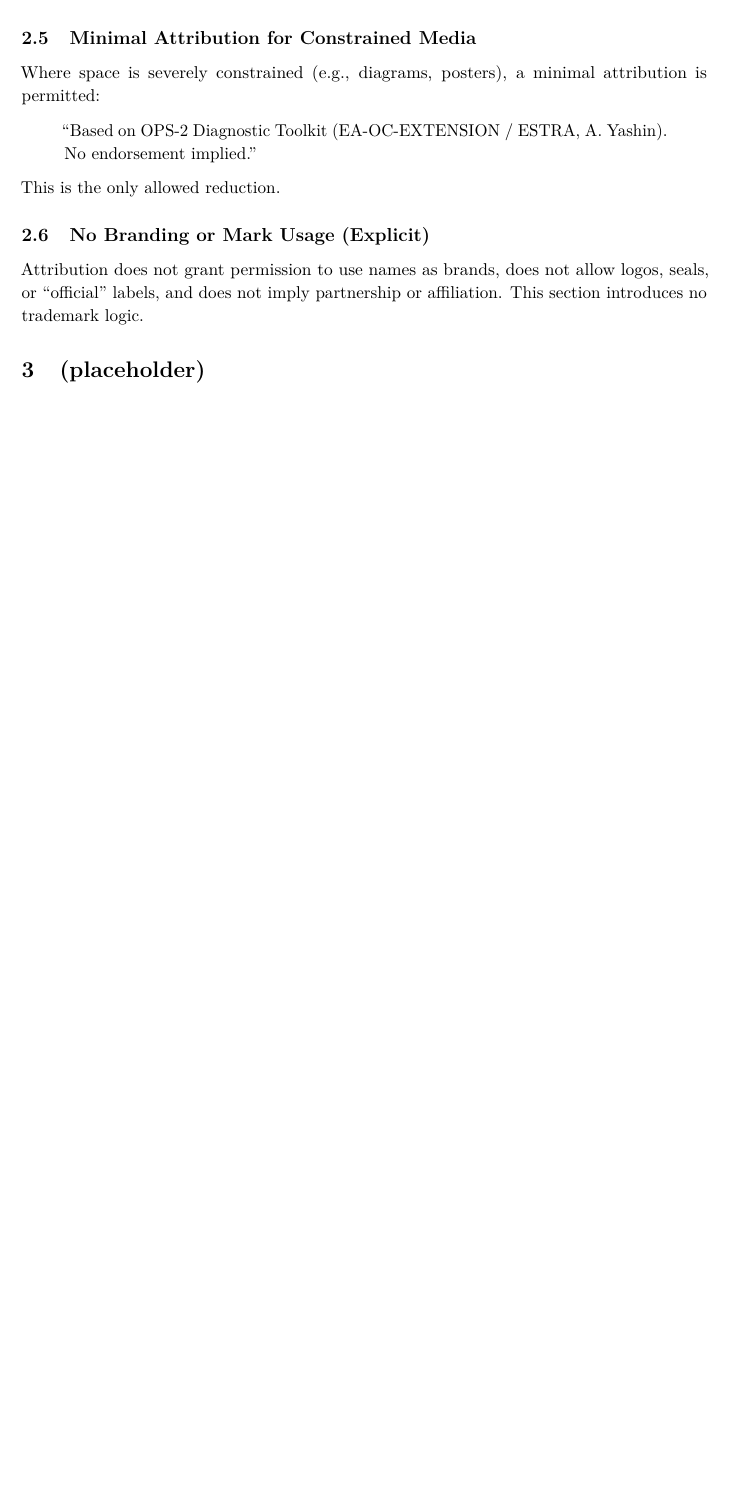
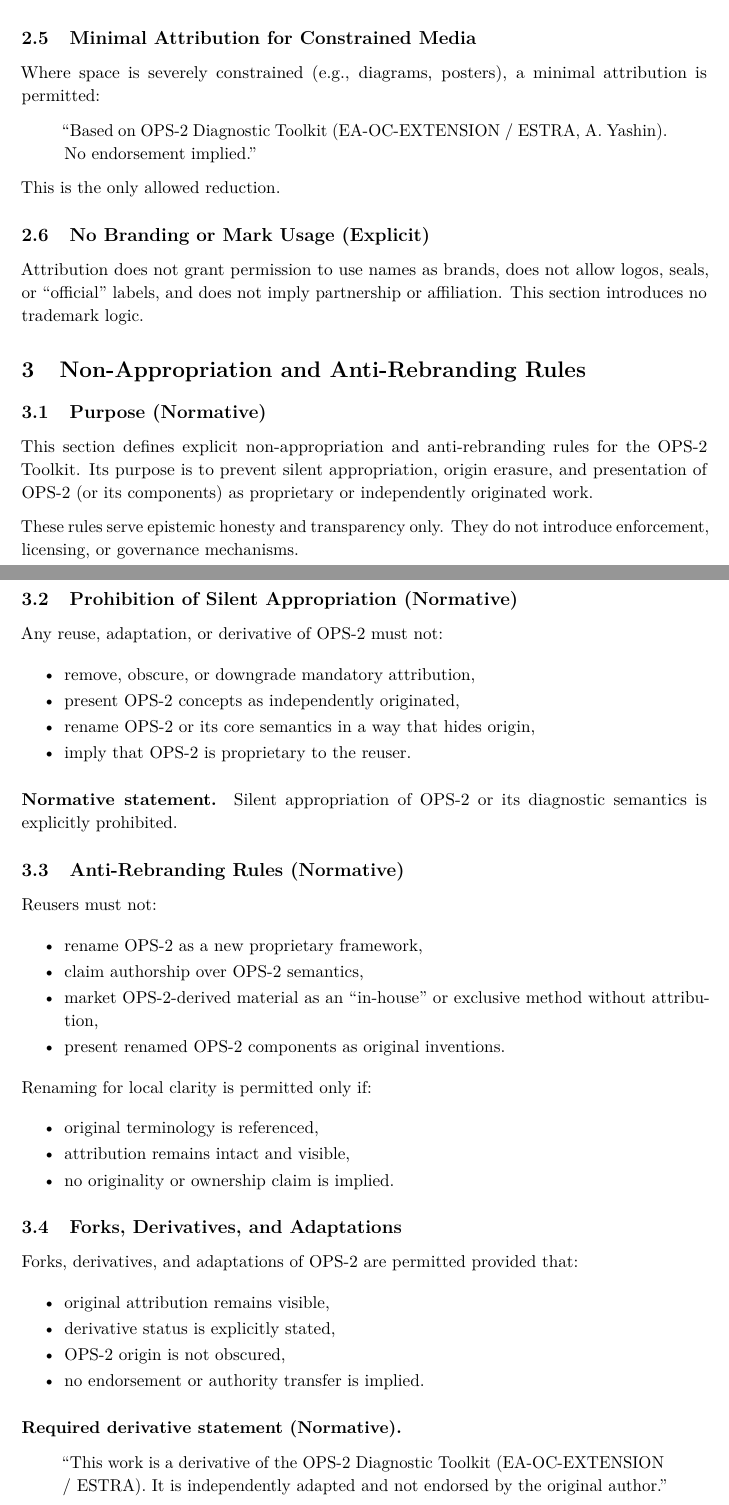
Before and after one commit to alexanderyashin/ea-oc-extension, a LaTeX document (paper/ops2e_attribution_signature/main.tex, which reads paper/ops2e_attribution_signature/sections/03_non_appropriation_and_antirebranding.tex): part of page 3 of 3 before the commit and two parts of pages 3 and 4 of 5 after it, the two joined at a grey line, cut so that both start at the same text, the shorter picture padded with empty space. Compiled offline with pdfLaTeX.

Commit message:
RUN-OPS2E-03: non-appropriation & anti-rebranding rules (repo-anchored)

```diff
--- a/paper/ops2e_attribution_signature/sections/03_non_appropriation_and_antirebranding.tex
+++ b/paper/ops2e_attribution_signature/sections/03_non_appropriation_and_antirebranding.tex
@@ -1,3 +1,51 @@
-\section{(placeholder)}
-% OPS-2E placeholder section.
-% No semantic content in structure-only commit.
+\section{Non-Appropriation and Anti-Rebranding Rules}
+
+\subsection{Purpose (Normative)}
+This section defines explicit non-appropriation and anti-rebranding rules for the OPS-2 Toolkit.
+Its purpose is to prevent silent appropriation, origin erasure, and presentation of OPS-2 (or its components) as proprietary or independently originated work.
+
+These rules serve epistemic honesty and transparency only.
+They do not introduce enforcement, licensing, or governance mechanisms.
+
+\subsection{Prohibition of Silent Appropriation (Normative)}
+Any reuse, adaptation, or derivative of OPS-2 must not:
+\begin{itemize}
+  \item remove, obscure, or downgrade mandatory attribution,
+  \item present OPS-2 concepts as independently originated,
+  \item rename OPS-2 or its core semantics in a way that hides origin,
+  \item imply that OPS-2 is proprietary to the reuser.
+\end{itemize}
+
+\paragraph{Normative statement.}
+Silent appropriation of OPS-2 or its diagnostic semantics is explicitly prohibited.
+
+\subsection{Anti-Rebranding Rules (Normative)}
+Reusers must not:
+\begin{itemize}
+  \item rename OPS-2 as a new proprietary framework,
+  \item claim authorship over OPS-2 semantics,
+  \item market OPS-2-derived material as an ``in-house'' or exclusive method without attribution,
+  \item present renamed OPS-2 components as original inventions.
+\end{itemize}
+
+Renaming for local clarity is permitted only if:
+\begin{itemize}
+  \item original terminology is referenced,
+  \item attribution remains intact and visible,
+  \item no originality or ownership claim is implied.
+\end{itemize}
+
+\subsection{Forks, Derivatives, and Adaptations}
+Forks, derivatives, and adaptations of OPS-2 are permitted provided that:
+\begin{itemize}
+  \item original attribution remains visible,
+  \item derivative status is explicitly stated,
+  \item OPS-2 origin is not obscured,
+  \item no endorsement or authority transfer is implied.
+\end{itemize}
+
+\paragraph{Required derivative statement (Normative).}
+\begin{quote}
+``This work is a derivative of the OPS-2 Diagnostic Toolkit (EA-OC-EXTENSION / ESTRA).
+It is independently adapted and not endorsed by the original author.''
+\end{quote}
@@ -3,0 +63 @@
+Non-conformance affects credibility and transparency, not legality.
```
Also changed, not shown: paper/ops2e_attribution_signature/sections/03_non_appropriation_and_antirebranding.tex (11 more changed lines).
